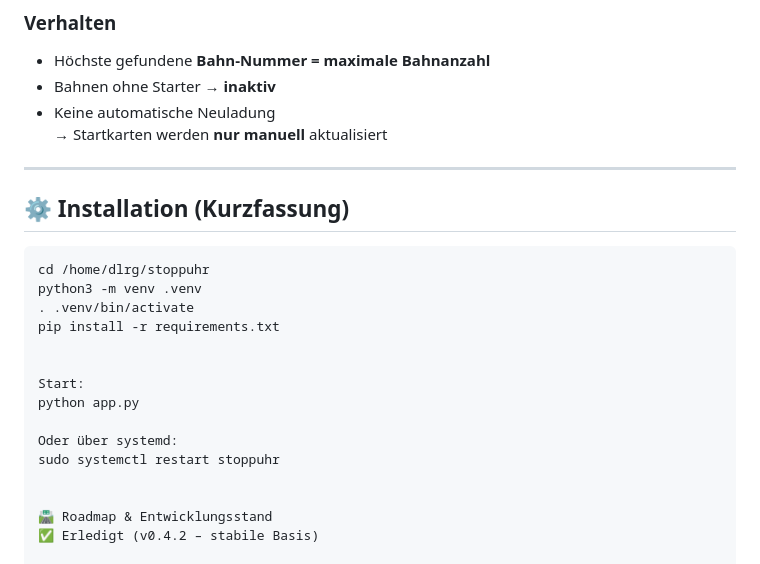
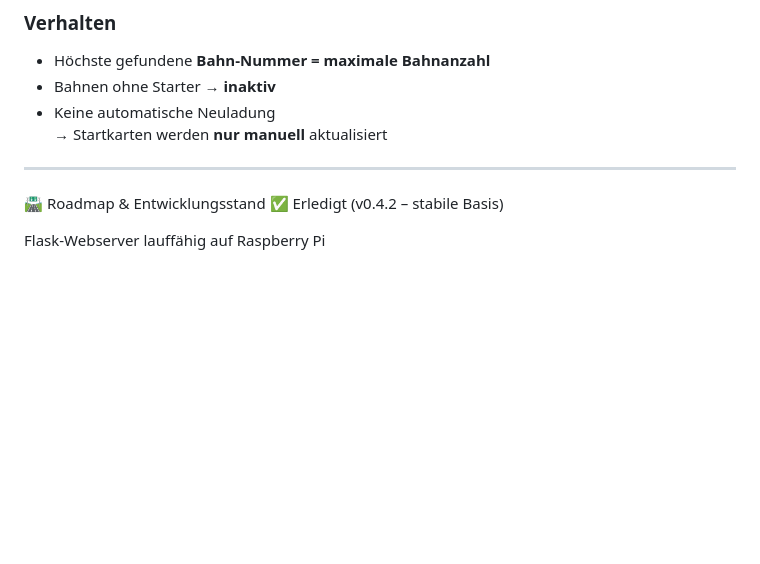
Before and after one commit to andreasschoeler93/Stoppuhr, a Markdown page: README.md, the part around the change. Drawn GitHub-style; blank space fills up the shorter version.

````diff
--- a/README.md
+++ b/README.md
@@ -83,21 +83,6 @@ Optional (Anzeige):
   → Startkarten werden **nur manuell** aktualisiert
 
 ---
-
-## ⚙️ Installation (Kurzfassung)
-
-```bash
-cd /home/dlrg/stoppuhr
-python3 -m venv .venv
-. .venv/bin/activate
-pip install -r requirements.txt
-
-
-Start:
-python app.py
-
-Oder über systemd:
-sudo systemctl restart stoppuhr
 
 
 🛣️ Roadmap & Entwicklungsstand
````
